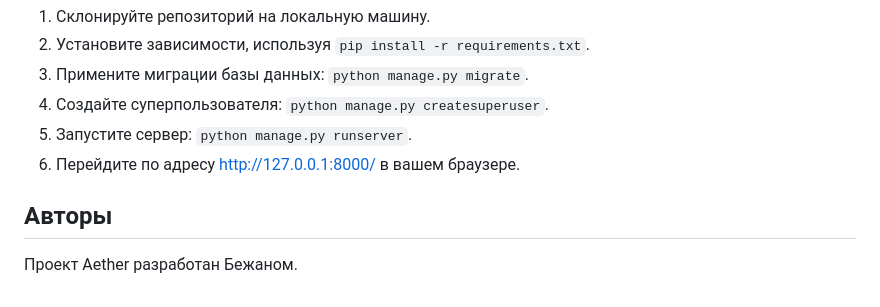
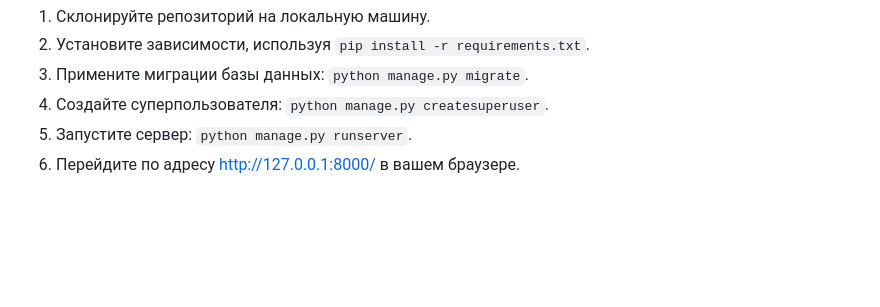
Before and after one commit to bezhan2009/Aether, a Markdown page: README.md, the part around the change. Rendered like a GitHub page; blank space fills up the shorter version.

```diff
--- a/README.md
+++ b/README.md
@@ -52,7 +52,3 @@ Aether имеет все основные функции настоящих ин
 4. Создайте суперпользователя: `python manage.py createsuperuser`.
 5. Запустите сервер: `python manage.py runserver`.
 6. Перейдите по адресу [http://127.0.0.1:8000/](http://127.0.0.1:8000/) в вашем браузере.
-
-## Авторы
-
-Проект Aether разработан Бежаном.
```
